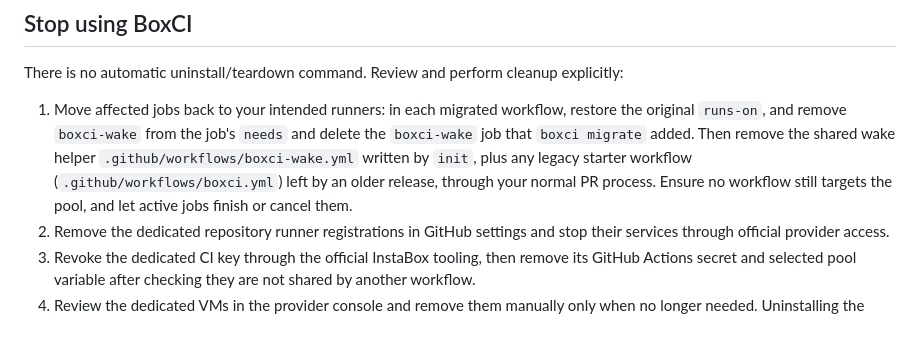
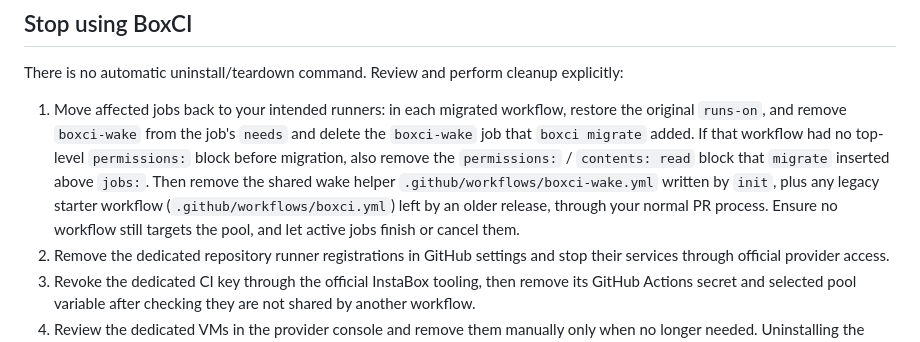
Before and after one commit to balasivagn/boxci, a Markdown page: docs/OPERATIONS.md, the part around the change. Drawn GitHub-style.

Commit message:
docs: cover migrate permissions rollback and wake helper refresh

```diff
--- a/docs/OPERATIONS.md
+++ b/docs/OPERATIONS.md
@@ -115,7 +115,7 @@ After a failed setup, keep the saved project record and rerun `boxci init --dry-
 
 There is no automatic uninstall/teardown command. Review and perform cleanup explicitly:
 
-1. Move affected jobs back to your intended runners: in each migrated workflow, restore the original `runs-on`, and remove `boxci-wake` from the job's `needs` and delete the `boxci-wake` job that `boxci migrate` added. Then remove the shared wake helper `.github/workflows/boxci-wake.yml` written by `init`, plus any legacy starter workflow (`.github/workflows/boxci.yml`) left by an older release, through your normal PR process. Ensure no workflow still targets the pool, and let active jobs finish or cancel them.
+1. Move affected jobs back to your intended runners: in each migrated workflow, restore the original `runs-on`, and remove `boxci-wake` from the job's `needs` and delete the `boxci-wake` job that `boxci migrate` added. If that workflow had no top-level `permissions:` block before migration, also remove the `permissions:` / `contents: read` block that `migrate` inserted above `jobs:`. Then remove the shared wake helper `.github/workflows/boxci-wake.yml` written by `init`, plus any legacy starter workflow (`.github/workflows/boxci.yml`) left by an older release, through your normal PR process. Ensure no workflow still targets the pool, and let active jobs finish or cancel them.
 2. Remove the dedicated repository runner registrations in GitHub settings and stop their services through official provider access.
 3. Revoke the dedicated CI key through the official InstaBox tooling, then remove its GitHub Actions secret and selected pool variable after checking they are not shared by another workflow.
 4. Review the dedicated VMs in the provider console and remove them manually only when no longer needed. Uninstalling the local npm CLI or closing the dashboard does not remove VMs or change provider usage.
```
Also changed, not shown: docs/ARCHITECTURE.md (+1 -1 lines).
